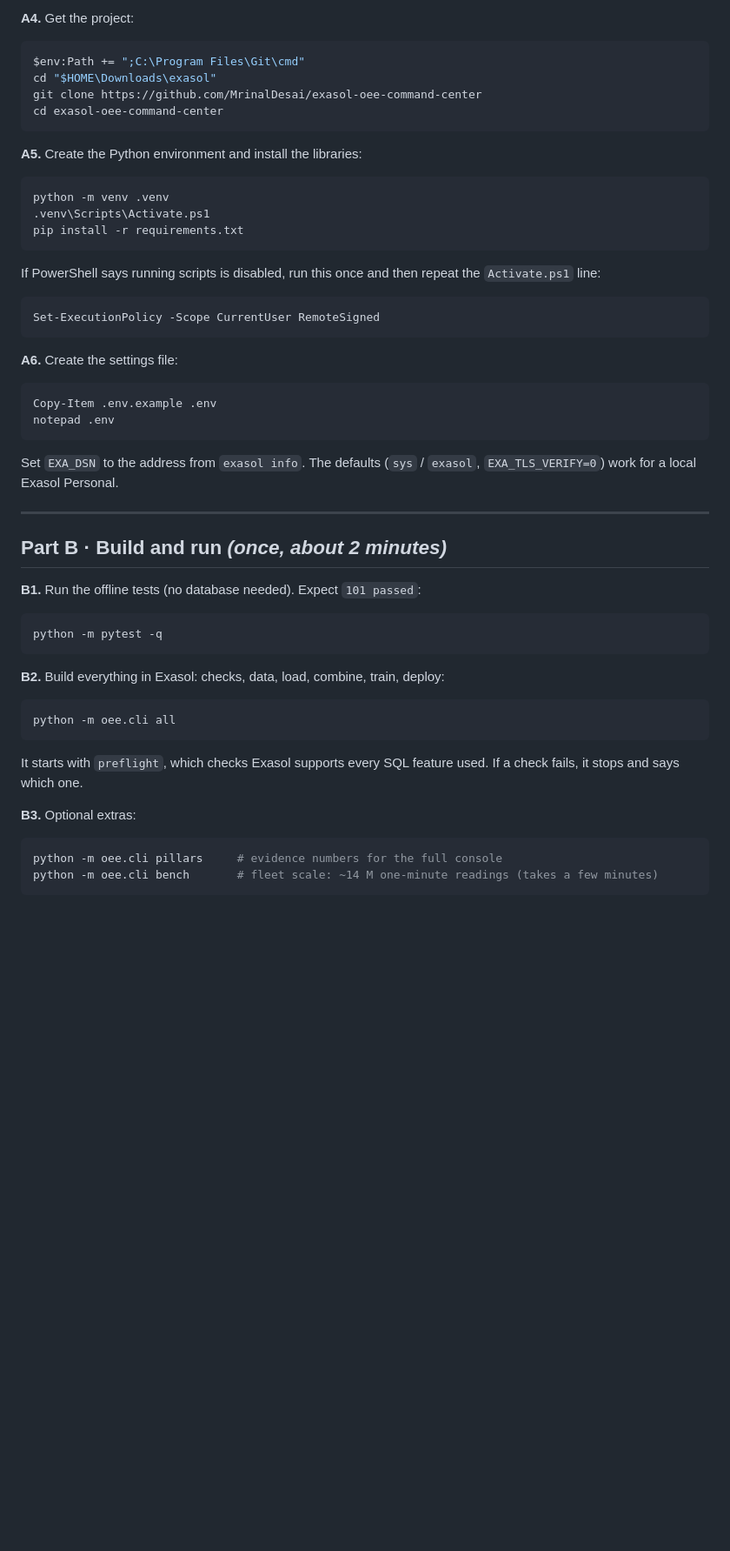
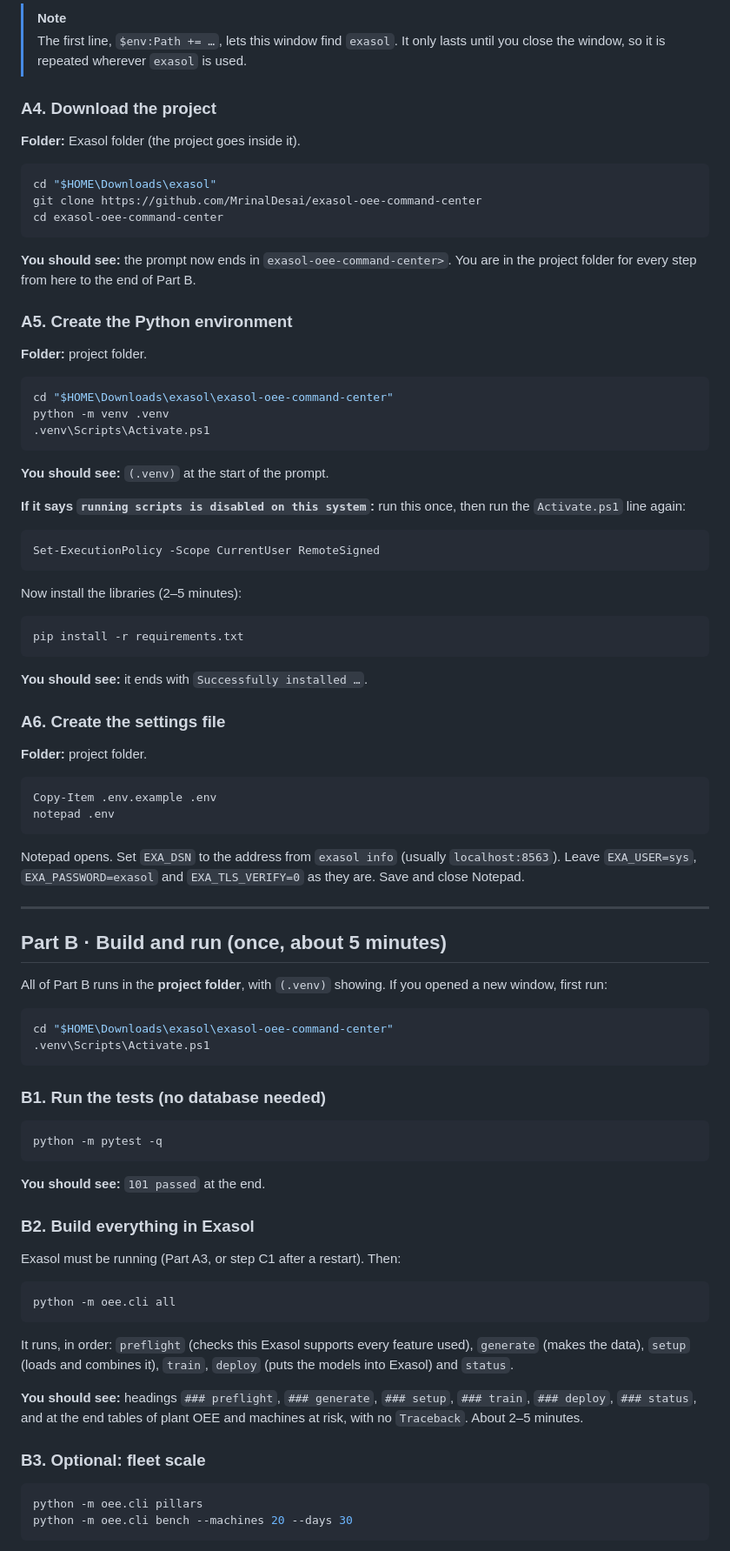
Before and after one commit to MrinalDesai/exasol-oee-command-center, a Markdown page: RUN_GUIDE.md, the part around one of its changes. Shown at 87% size. GitHub-like rendering; blank space fills up the shorter version.

````diff
--- a/RUN_GUIDE.md
+++ b/RUN_GUIDE.md
@@ -63,61 +107,101 @@ Note it down.
 
-**A4.** Get the project:
+> [!NOTE]
+> The first line, `$env:Path += …`, lets this window find `exasol`. It only lasts
+> until you close the window, so it is repeated wherever `exasol` is used.
+
+### A4. Download the project
+
+**Folder:** Exasol folder (the project goes inside it).
 
 ```powershell
-$env:Path += ";C:\Program Files\Git\cmd"
 cd "$HOME\Downloads\exasol"
 git clone https://github.com/MrinalDesai/exasol-oee-command-center
 cd exasol-oee-command-center
 ```
 
-**A5.** Create the Python environment and install the libraries:
+**You should see:** the prompt now ends in `exasol-oee-command-center>`.
+You are in the project folder for every step from here to the end of Part B.
+
+### A5. Create the Python environment
+
+**Folder:** project folder.
 
 ```powershell
+cd "$HOME\Downloads\exasol\exasol-oee-command-center"
 python -m venv .venv
 .venv\Scripts\Activate.ps1
-pip install -r requirements.txt
 ```
 
-If PowerShell says running scripts is disabled, run this once and then repeat
-the `Activate.ps1` line:
+**You should see:** `(.venv)` at the start of the prompt.
+
+**If it says `running scripts is disabled on this system`:** run this once, then
+run the `Activate.ps1` line again:
 
 ```powershell
 Set-ExecutionPolicy -Scope CurrentUser RemoteSigned
 ```
 
-**A6.** Create the settings file:
+Now install the libraries (2–5 minutes):
+
+```powershell
+pip install -r requirements.txt
+```
+
+**You should see:** it ends with `Successfully installed …`.
+
+### A6. Create the settings file
+
+**Folder:** project folder.
 
 ```powershell
 Copy-Item .env.example .env
 notepad .env
 ```
 
-Set `EXA_DSN` to the address from `exasol info`. The defaults (`sys` / `exasol`,
-`EXA_TLS_VERIFY=0`) work for a local Exasol Personal.
+Notepad opens. Set `EXA_DSN` to the address from `exasol info` (usually
+`localhost:8563`). Leave `EXA_USER=sys`, `EXA_PASSWORD=exasol` and
+`EXA_TLS_VERIFY=0` as they are. Save and close Notepad.
 
 ---
 
-## Part B · Build and run *(once, about 2 minutes)*
+## Part B · Build and run (once, about 5 minutes)
 
-**B1.** Run the offline tests (no database needed). Expect `101 passed`:
+All of Part B runs in the **project folder**, with `(.venv)` showing. If you
+opened a new window, first run:
+
+```powershell
+cd "$HOME\Downloads\exasol\exasol-oee-command-center"
+.venv\Scripts\Activate.ps1
+```
+
+### B1. Run the tests (no database needed)
 
 ```powershell
 python -m pytest -q
 ```
 
-**B2.** Build everything in Exasol: checks, data, load, combine, train, deploy:
+**You should see:** `101 passed` at the end.
+
+### B2. Build everything in Exasol
+
+Exasol must be running (Part A3, or step C1 after a restart). Then:
 
 ```powershell
 python -m oee.cli all
 ```
 
-It starts with `preflight`, which checks Exasol supports every SQL feature used.
-If a check fails, it stops and says which one.
+It runs, in order: `preflight` (checks this Exasol supports every feature
+used), `generate` (makes the data), `setup` (loads and combines it), `train`,
+`deploy` (puts the models into Exasol) and `status`.
 
-**B3.** Optional extras:
+**You should see:** headings `### preflight`, `### generate`, `### setup`,
+`### train`, `### deploy`, `### status`, and at the end tables of plant OEE and
+machines at risk, with no `Traceback`. About 2–5 minutes.
+
+### B3. Optional: fleet scale
 
 ```powershell
-python -m oee.cli pillars     # evidence numbers for the full console
-python -m oee.cli bench       # fleet scale: ~14 M one-minute readings (takes a few minutes)
+python -m oee.cli pillars
+python -m oee.cli bench --machines 20 --days 30
 ```
 
````
Also changed, not shown: other parts of RUN_GUIDE.md (+136 -38 lines).
